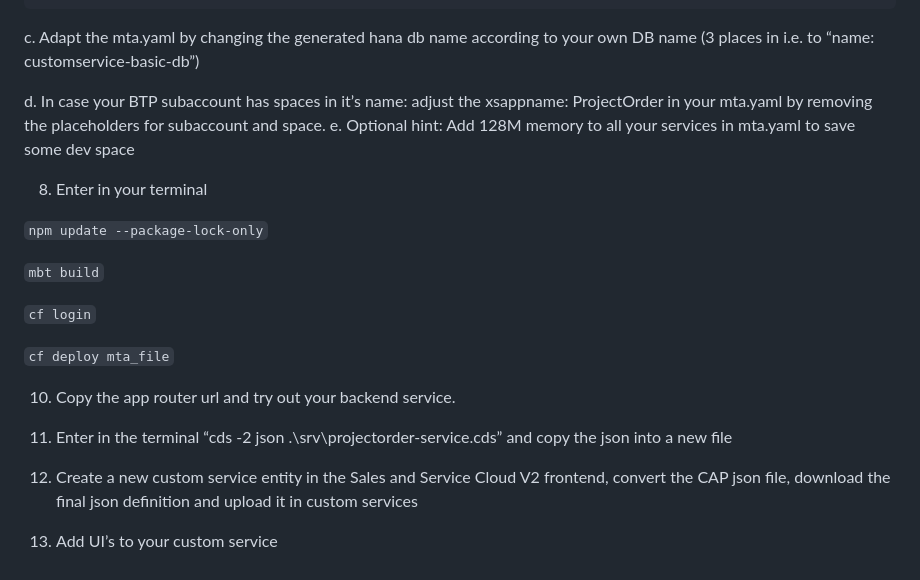
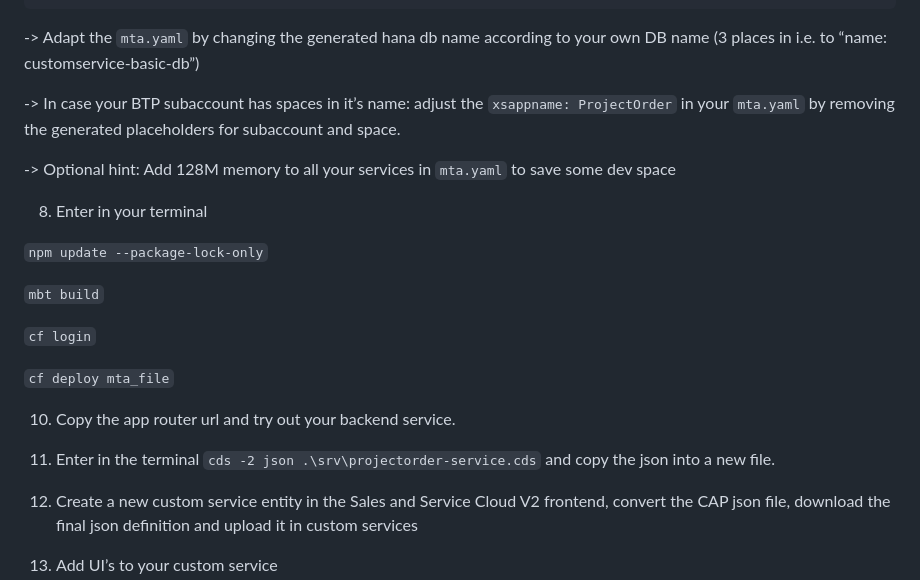
Before and after one commit to jens-limbach/SSv2-extensibility-workshop, a Markdown page: custom-services.md, the part around one of its changes. GitHub-like rendering.

````diff
--- a/custom-services.md
+++ b/custom-services.md
@@ -144,12 +146,11 @@ Snippet 5:
   ]
 ```
 
-c.	Adapt the mta.yaml by changing the generated hana db name according to your own DB name (3 places in i.e. to “name: customservice-basic-db”)
+-> Adapt the ```mta.yaml``` by changing the generated hana db name according to your own DB name (3 places in i.e. to “name: customservice-basic-db”)
 
+-> In case your BTP subaccount has spaces in it’s name: adjust the ```xsappname: ProjectOrder``` in your ```mta.yaml``` by removing the generated placeholders for subaccount and space.
 
-
-d.	In case your BTP subaccount has spaces in it’s name: adjust the xsappname: ProjectOrder in your mta.yaml by removing the placeholders for subaccount and space.
-e.	Optional hint: Add 128M memory to all your services in mta.yaml to save some dev space
+-> Optional hint: Add 128M memory to all your services in ```mta.yaml``` to save some dev space
 
 8.	Enter in your terminal
 
@@ -163,7 +164,7 @@ e.	Optional hint: Add 128M memory to all your services in mta.yaml to save some
 
 10.	Copy the app router url and try out your backend service.
 
-12.	Enter in the terminal “cds -2 json .\srv\projectorder-service.cds” and copy the json into a new file
+12.	Enter in the terminal ```cds -2 json .\srv\projectorder-service.cds``` and copy the json into a new file.
 
 13.	Create a new custom service entity in the Sales and Service Cloud V2 frontend, convert the CAP json file, download the final json definition and upload it in custom services
 
````
Also changed, not shown: other parts of custom-services.md (+20 -18 lines).
